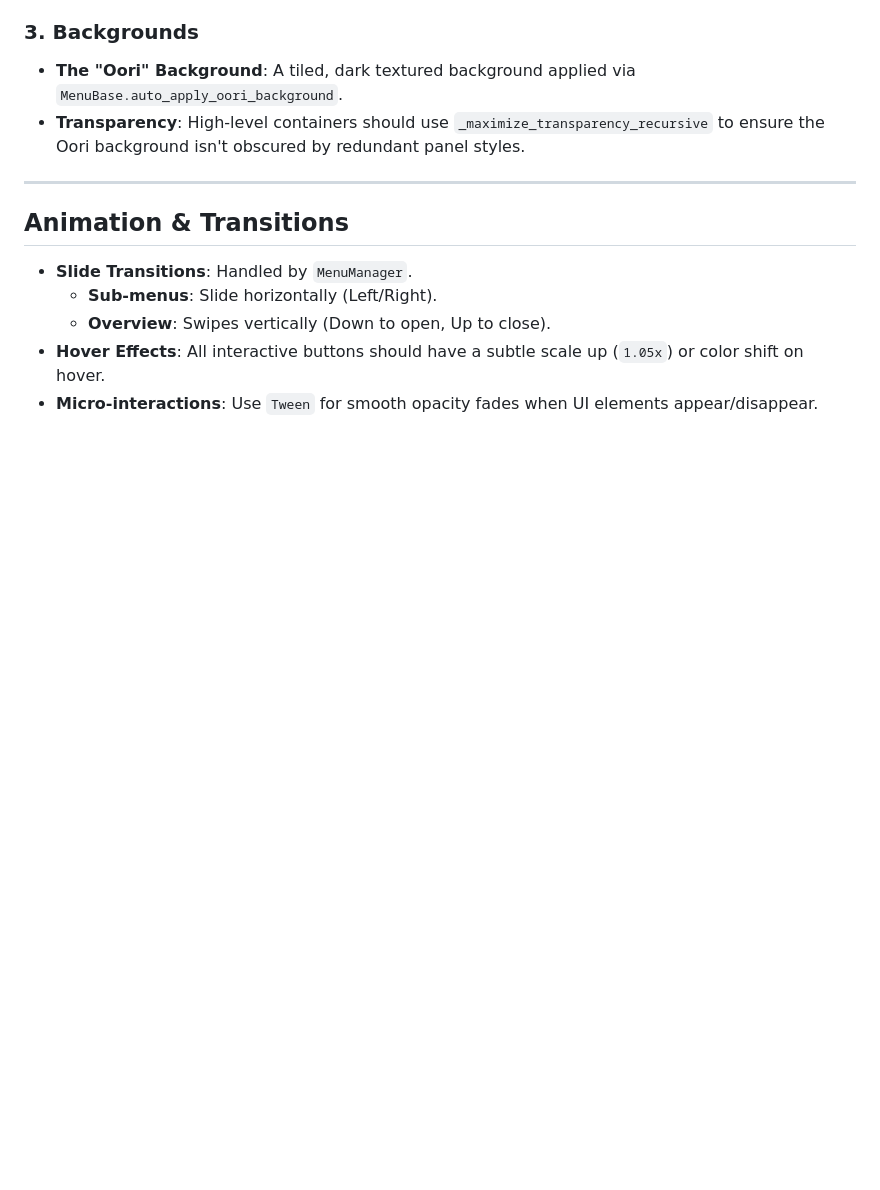
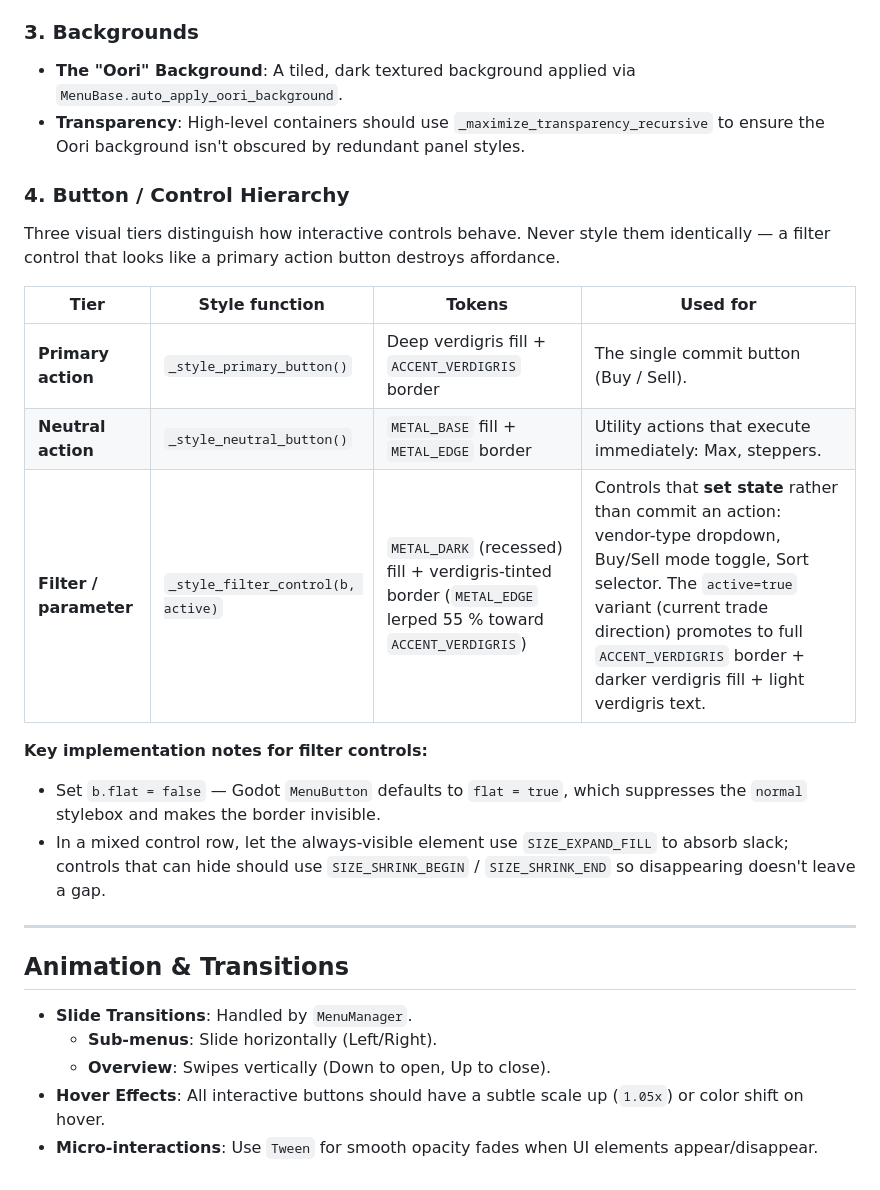
Before and after one commit to OoriData/DF_Godot, a Markdown page: docs/02_UI_UX/DesignSystem.md, the part around the change. GitHub-like rendering; blank space fills up the shorter version.

Commit message:
docs: document filter-control styling tier + control-row layout rules
Update ResponsiveRefactor §10 to reflect the new two-tier button system
(_style_filter_control / _style_neutral_button / _style_primary_button)
and the EXPAND_FILL / SHRINK_END layout that fills the control row.

Add a Button/Control Hierarchy section to DesignSystem.md covering all
three tiers, the flat=false MenuButton gotcha, and the always-visible
filler pattern for mixed control rows.

Co-Authored-By: Claude Sonnet 4.6 <noreply@anthropic.com>

```diff
--- a/docs/02_UI_UX/DesignSystem.md
+++ b/docs/02_UI_UX/DesignSystem.md
@@ -72,6 +72,20 @@ To ensure mobile friendliness, adhere to these minimum logical sizes:
 - **The "Oori" Background**: A tiled, dark textured background applied via `MenuBase.auto_apply_oori_background`.
 - **Transparency**: High-level containers should use `_maximize_transparency_recursive` to ensure the Oori background isn't obscured by redundant panel styles.
 
+### 4. Button / Control Hierarchy
+
+Three visual tiers distinguish how interactive controls behave. Never style them identically — a filter control that looks like a primary action button destroys affordance.
+
+| Tier | Style function | Tokens | Used for |
+|------|---------------|--------|----------|
+| **Primary action** | `_style_primary_button()` | Deep verdigris fill + `ACCENT_VERDIGRIS` border | The single commit button (Buy / Sell). |
+| **Neutral action** | `_style_neutral_button()` | `METAL_BASE` fill + `METAL_EDGE` border | Utility actions that execute immediately: Max, steppers. |
+| **Filter / parameter** | `_style_filter_control(b, active)` | `METAL_DARK` (recessed) fill + verdigris-tinted border (`METAL_EDGE` lerped 55 % toward `ACCENT_VERDIGRIS`) | Controls that **set state** rather than commit an action: vendor-type dropdown, Buy/Sell mode toggle, Sort selector. The `active=true` variant (current trade direction) promotes to full `ACCENT_VERDIGRIS` border + darker verdigris fill + light verdigris text. |
+
+**Key implementation notes for filter controls:**
+- Set `b.flat = false` — Godot `MenuButton` defaults to `flat = true`, which suppresses the `normal` stylebox and makes the border invisible.
+- In a mixed control row, let the always-visible element use `SIZE_EXPAND_FILL` to absorb slack; controls that can hide should use `SIZE_SHRINK_BEGIN` / `SIZE_SHRINK_END` so disappearing doesn't leave a gap.
+
 ---
 
 ## Animation & Transitions
```
Also changed, not shown: 1 other file.
